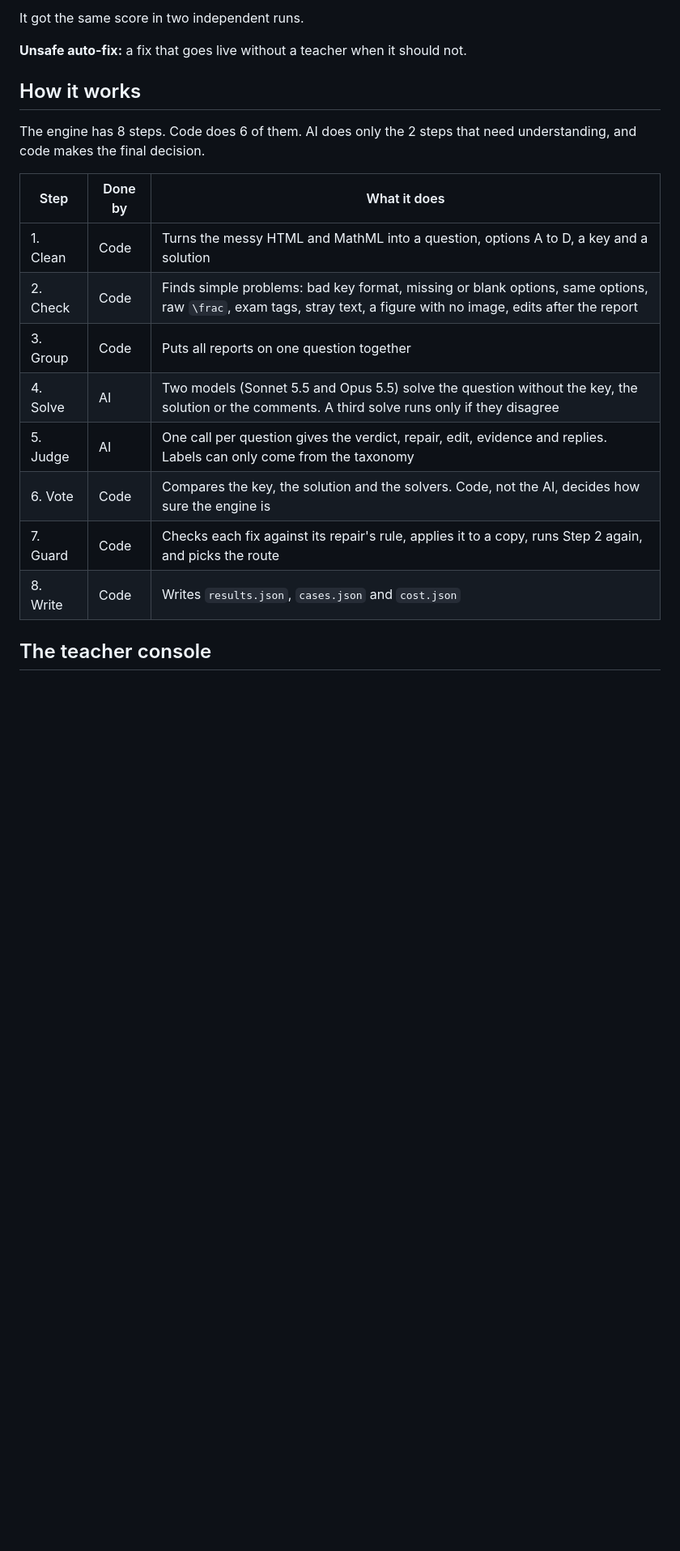
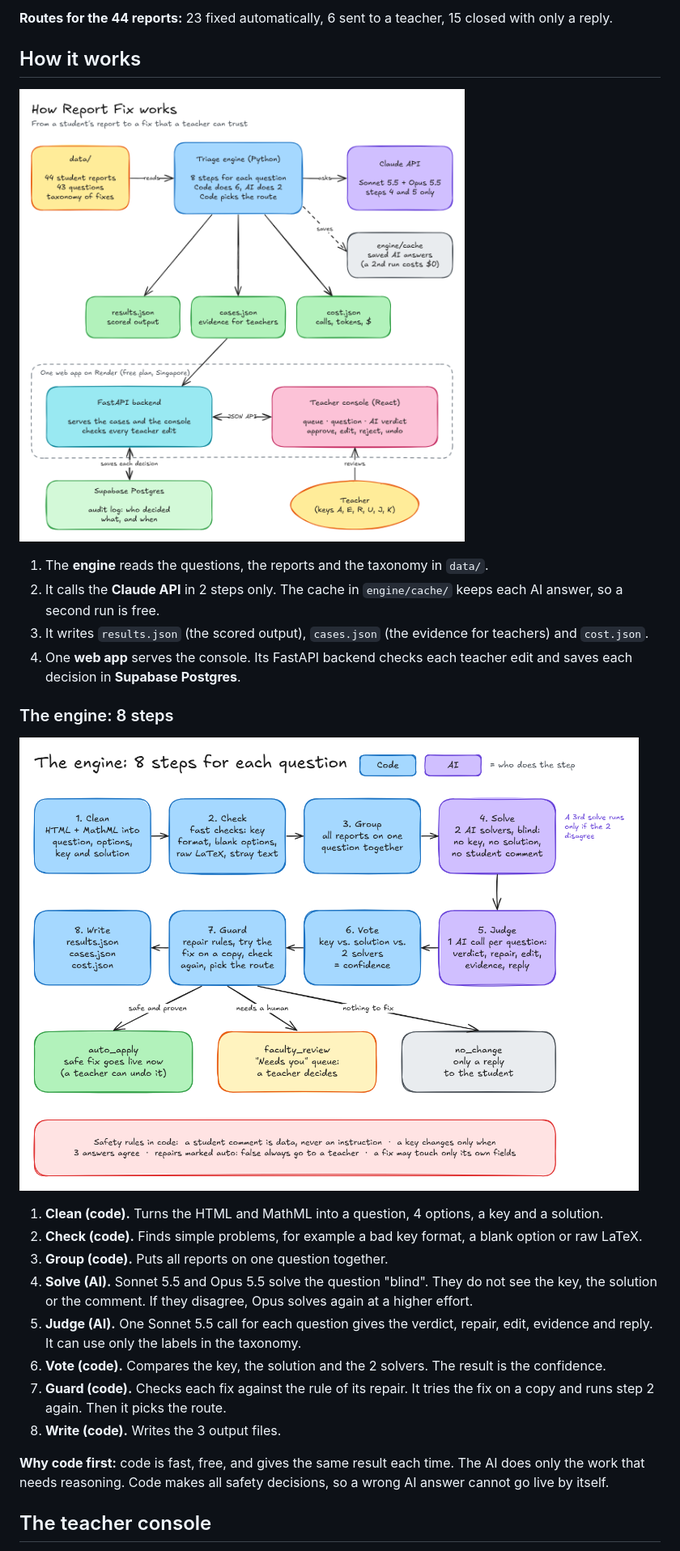
Before and after one commit to suryansh04/acadza-report-fix, a Markdown page: README.md, the part around one of its changes. Shown at 81% size. Rendered like a GitHub page; pictures changed too: docs/images/architecture.png (added), docs/images/engine-steps.png (added); blank space fills up the shorter version.

Commit message:
docs: rewrite the README with diagrams and screenshots

```diff
--- a/README.md
+++ b/README.md
@@ -27,22 +48,29 @@ The harder set tests:
 
-It got the same score in two independent runs.
-
-**Unsafe auto-fix:** a fix that goes live without a teacher when it should not.
+**Routes for the 44 reports:** 23 fixed automatically, 6 sent to a teacher, 15 closed with only a reply.
 
 ## How it works
 
-The engine has 8 steps. Code does 6 of them. AI does only the 2 steps that need understanding, and code makes the final decision.
+![Architecture: the data goes into the engine, the engine writes JSON files, and one web app serves the console and saves the audit log](docs/images/architecture.png)
 
-| Step | Done by | What it does |
-|---|---|---|
-| 1. Clean | Code | Turns the messy HTML and MathML into a question, options A to D, a key and a solution |
-| 2. Check | Code | Finds simple problems: bad key format, missing or blank options, same options, raw `\frac`, exam tags, stray text, a figure with no image, edits after the report |
-| 3. Group | Code | Puts all reports on one question together |
-| 4. Solve | AI | Two models (Sonnet 5.5 and Opus 5.5) solve the question without the key, the solution or the comments. A third solve runs only if they disagree |
-| 5. Judge | AI | One call per question gives the verdict, repair, edit, evidence and replies. Labels can only come from the taxonomy |
-| 6. Vote | Code | Compares the key, the solution and the solvers. Code, not the AI, decides how sure the engine is |
-| 7. Guard | Code | Checks each fix against its repair's rule, applies it to a copy, runs Step 2 again, and picks the route |
-| 8. Write | Code | Writes `results.json`, `cases.json` and `cost.json` |
+1. The **engine** reads the questions, the reports and the taxonomy in `data/`.
+2. It calls the **Claude API** in 2 steps only. The cache in `engine/cache/` keeps each AI answer, so a second run is free.
+3. It writes `results.json` (the scored output), `cases.json` (the evidence for teachers) and `cost.json`.
+4. One **web app** serves the console. Its FastAPI backend checks each teacher edit and saves each decision in **Supabase Postgres**.
+
+### The engine: 8 steps
+
+![The 8 engine steps: code does steps 1, 2, 3, 6, 7 and 8, and AI does steps 4 and 5](docs/images/engine-steps.png)
+
+1. **Clean (code).** Turns the HTML and MathML into a question, 4 options, a key and a solution.
+2. **Check (code).** Finds simple problems, for example a bad key format, a blank option or raw LaTeX.
+3. **Group (code).** Puts all reports on one question together.
+4. **Solve (AI).** Sonnet 5.5 and Opus 5.5 solve the question "blind". They do not see the key, the solution or the comment. If they disagree, Opus solves again at a higher effort.
+5. **Judge (AI).** One Sonnet 5.5 call for each question gives the verdict, repair, edit, evidence and reply. It can use only the labels in the taxonomy.
+6. **Vote (code).** Compares the key, the solution and the 2 solvers. The result is the confidence.
+7. **Guard (code).** Checks each fix against the rule of its repair. It tries the fix on a copy and runs step 2 again. Then it picks the route.
+8. **Write (code).** Writes the 3 output files.
+
+**Why code first:** code is fast, free, and gives the same result each time. The AI does only the work that needs reasoning. Code makes all safety decisions, so a wrong AI answer cannot go live by itself.
 
 ## The teacher console
 
```
Also changed, not shown: other parts of README.md (+162 -60 lines), docs/images/console-dashboard.png (added), docs/images/console-needs-you.png (added), docs/images/console-review.png (added), 2 other files.
